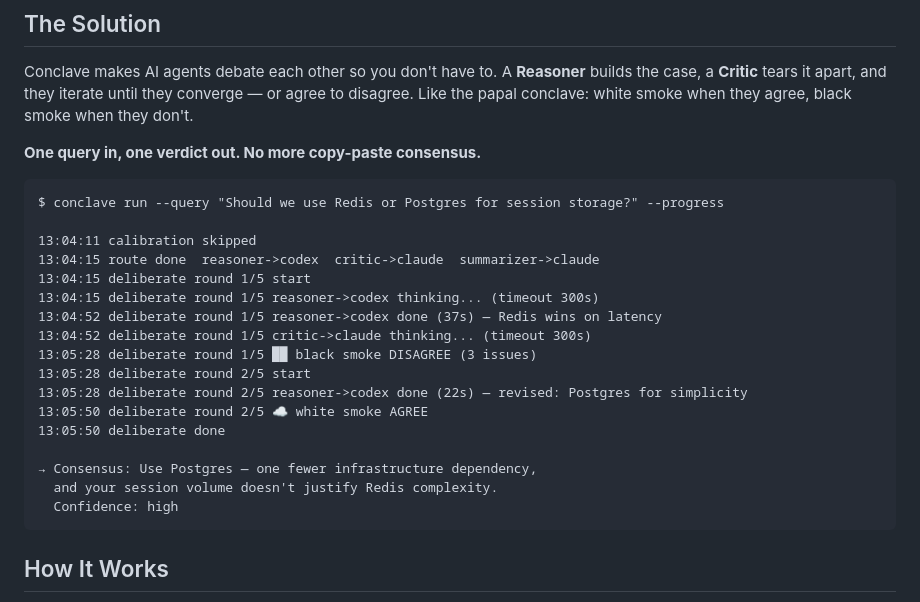
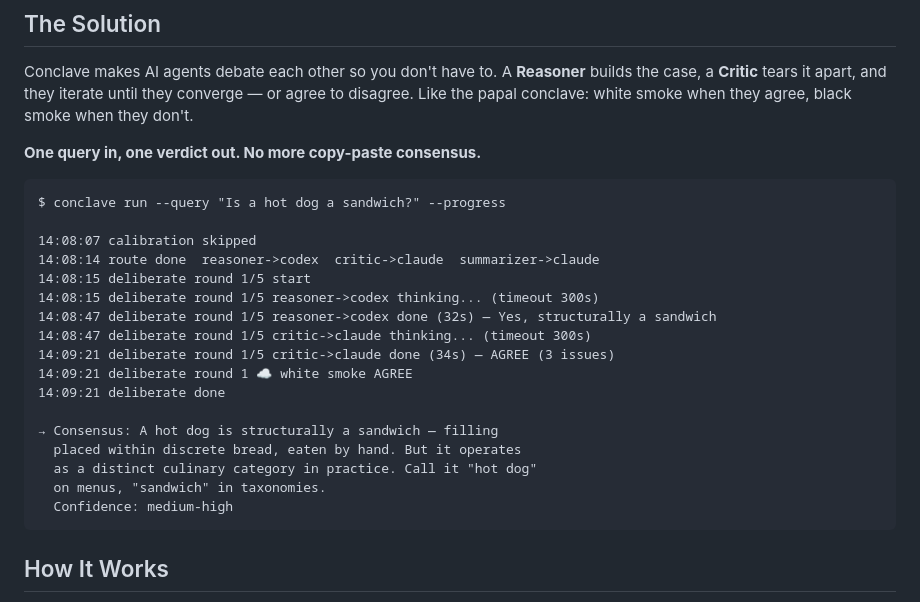
Before and after one commit to tannernicol/agent-conclave, a Markdown page: README.md, the part around the change. Drawn GitHub-style.

Commit message:
Use hot dog debate as README demo — real output from live run
Co-Authored-By: Claude Opus 4.6 <noreply@anthropic.com>

````diff
--- a/README.md
+++ b/README.md
@@ -27,23 +27,23 @@ Conclave makes AI agents debate each other so you don't have to. A **Reasoner**
 **One query in, one verdict out. No more copy-paste consensus.**
 
 ```
-$ conclave run --query "Should we use Redis or Postgres for session storage?" --progress
+$ conclave run --query "Is a hot dog a sandwich?" --progress
 
-13:04:11 calibration skipped
-13:04:15 route done  reasoner->codex  critic->claude  summarizer->claude
-13:04:15 deliberate round 1/5 start
-13:04:15 deliberate round 1/5 reasoner->codex thinking... (timeout 300s)
-13:04:52 deliberate round 1/5 reasoner->codex done (37s) — Redis wins on latency
-13:04:52 deliberate round 1/5 critic->claude thinking... (timeout 300s)
-13:05:28 deliberate round 1/5 ██ black smoke DISAGREE (3 issues)
-13:05:28 deliberate round 2/5 start
-13:05:28 deliberate round 2/5 reasoner->codex done (22s) — revised: Postgres for simplicity
-13:05:50 deliberate round 2/5 ☁️ white smoke AGREE
-13:05:50 deliberate done
+14:08:07 calibration skipped
+14:08:14 route done  reasoner->codex  critic->claude  summarizer->claude
+14:08:15 deliberate round 1/5 start
+14:08:15 deliberate round 1/5 reasoner->codex thinking... (timeout 300s)
+14:08:47 deliberate round 1/5 reasoner->codex done (32s) — Yes, structurally a sandwich
+14:08:47 deliberate round 1/5 critic->claude thinking... (timeout 300s)
+14:09:21 deliberate round 1/5 critic->claude done (34s) — AGREE (3 issues)
+14:09:21 deliberate round 1 ☁️ white smoke AGREE
+14:09:21 deliberate done
 
-→ Consensus: Use Postgres — one fewer infrastructure dependency,
-  and your session volume doesn't justify Redis complexity.
-  Confidence: high
+→ Consensus: A hot dog is structurally a sandwich — filling
+  placed within discrete bread, eaten by hand. But it operates
+  as a distinct culinary category in practice. Call it "hot dog"
+  on menus, "sandwich" in taxonomies.
+  Confidence: medium-high
 ```
 
 ## How It Works
````
